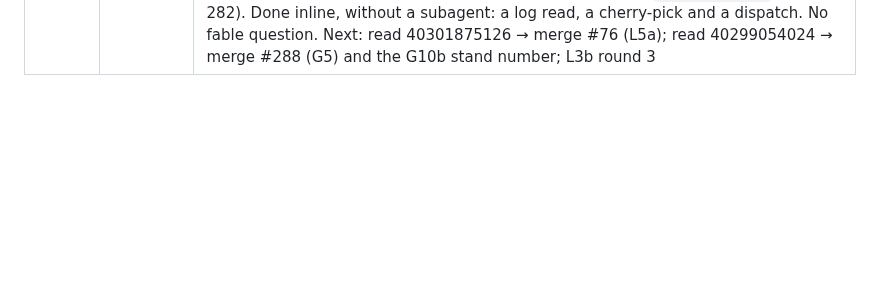
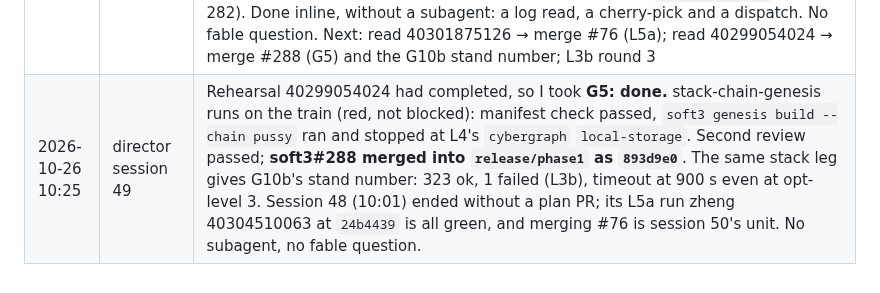
Before and after one commit to cyberia-to/soft3, a Markdown page: release/director/plan.md, the part around one of its changes. Drawn GitHub-style; blank space fills up the shorter version.

Commit message:
plan: session 49 — G5 done: stack-chain-genesis runs (red on L4), #288 merged; G10b stand number; L5a run green
Co-Authored-By: Claude Opus 5.5 <noreply@anthropic.com>

```diff
--- a/release/director/plan.md
+++ b/release/director/plan.md
@@ -183,3 +183,4 @@ reading the order: G2 makes "green" checkable for every sibling PR; L1 → L2
 | 2026-10-26 09:30 | director session 45 | Every receipt was still running (rehearsal 40293230892 stack leg; L3b round 3 40287758728, 1 of 3 `time` jobs done; zheng#76 `test` 40288589957), and 40293725274 had been `pending` for 42 min behind 40293230892. Its only open question (G10b at opt-level 3) was already answered red by zheng CI 40293728603. So I took **G5** and dispatched #288's D3 rehearsal **40299054024** on `fix/g5-chain-genesis` with 40293725274's exact overrides; it replaced the pending run, so G10b's stand measurement moves with it. #288 re-reviewed before dispatch (receipt comment 6412548489). Done inline, without a subagent: a dispatch and a review. No fable question. Next: read 40293230892 → G7 (simulation-gate runs) and G4 from the branch; read 40299054024 → merge #288 (G5) and the G10b stand number; zheng#76 → #73's branch; L3b round 3 |
 | 2026-10-26 09:40 | director session 46 | Rehearsal 40293230892 (`release/phase1`) had completed, so I took **G7: done.** simulation-gate runs, not blocked. It is red at resolution in 0.114 s: `simulation-chain` → `mudra` → `cyber-hemera ^0.3`, under the 0.4 tier. That is L3c (the owner's key decision), which is now noted on L3c. The same stack leg confirms G4 from the branch (stack-radio green, 772.7 s) and shows stack-bbg and stack-lens green on the lines. stack-zheng timed out again at #73's head (900.002 s, G10b). Still running: 40299054024's stack leg (G5, the G10b stand number); L3b round 3 40287758728 (2 of 3 `time` jobs). zheng#76's `test` 40288589957 was **cancelled**, so it needs a re-run. Done inline, without a subagent: reading a receipt. No fable question. Next: read 40299054024 → merge #288 (G5); re-run zheng#76 `test`; L3b round 3 |
 | 2026-10-26 09:50 | director session 47 | 40299054024's stack leg is still running (G5, the G10b stand number), and so is L3b round 3 40287758728 (1 of 3 `time` jobs done). So I took **L5a's last open step, zheng#76's `test`**: it was not cancelled by a person. It hit its 90-min job timeout in debug mode (the lib suite, the same cause as G10b) before reaching the cli tests that #76 changes. A re-run cannot fit, so the measurement is diagnostic `diag/l5a-76-cli` = #76 + `166a14e` (opt-level 3), **zheng CI 40301875126**. Correction to the day's report: one subscription window was hit at 08:02:16 (`state/tick.log` line 282). Done inline, without a subagent: a log read, a cherry-pick and a dispatch. No fable question. Next: read 40301875126 → merge #76 (L5a); read 40299054024 → merge #288 (G5) and the G10b stand number; L3b round 3 |
+| 2026-10-26 10:25 | director session 49 | Rehearsal 40299054024 had completed, so I took **G5: done.** stack-chain-genesis runs on the train (red, not blocked): manifest check passed, `soft3 genesis build --chain pussy` ran and stopped at L4's `cybergraph` `local-storage`. Second review passed; **soft3#288 merged into `release/phase1` as `893d9e0`**. The same stack leg gives G10b's stand number: 323 ok, 1 failed (L3b), timeout at 900 s even at opt-level 3. Session 48 (10:01) ended without a plan PR; its L5a run zheng 40304510063 at `24b4439` is all green, and merging #76 is session 50's unit. No subagent, no fable question. |
```
Also changed, not shown: other parts of release/director/plan.md (+3 -3 lines), audit/release-2026-10-26/director.md (+3 -0 lines).
